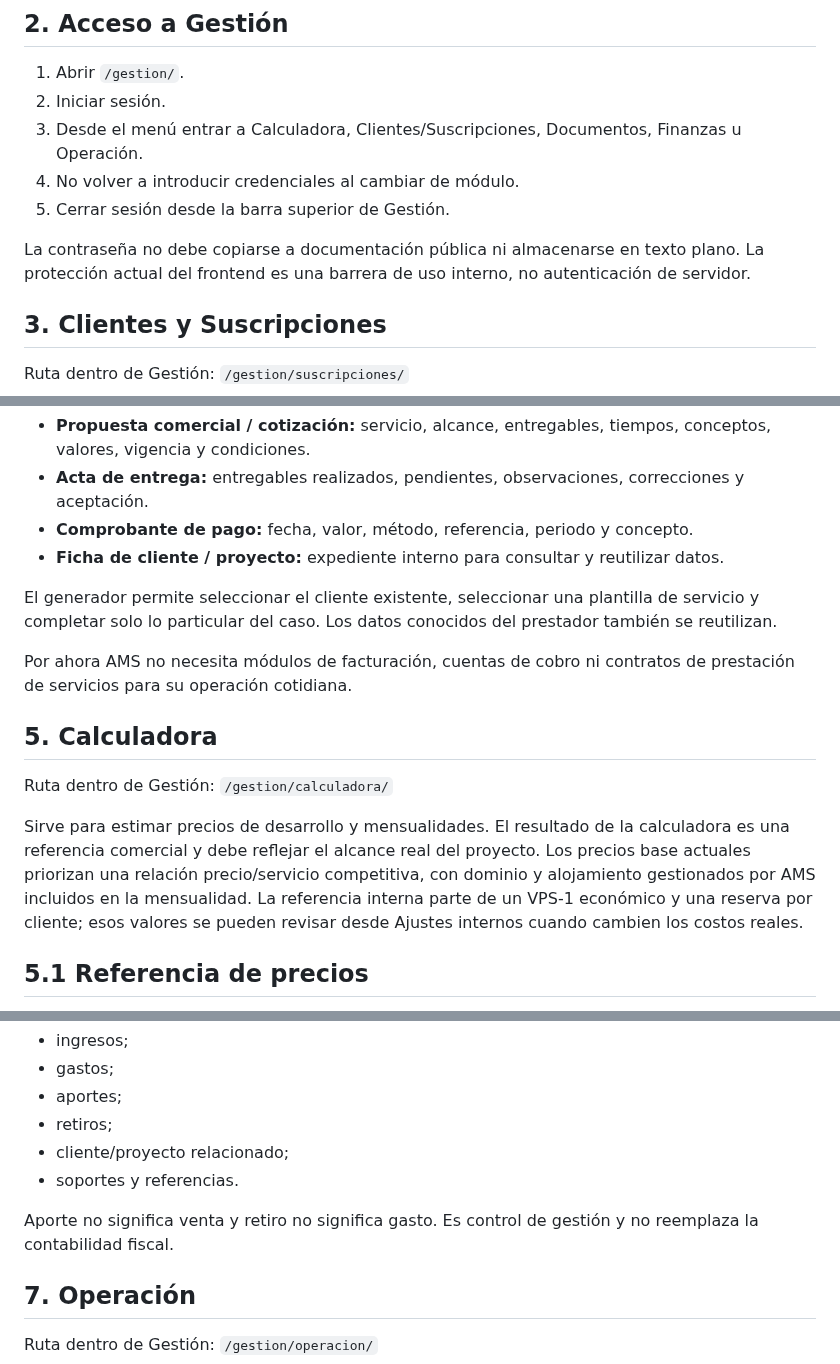
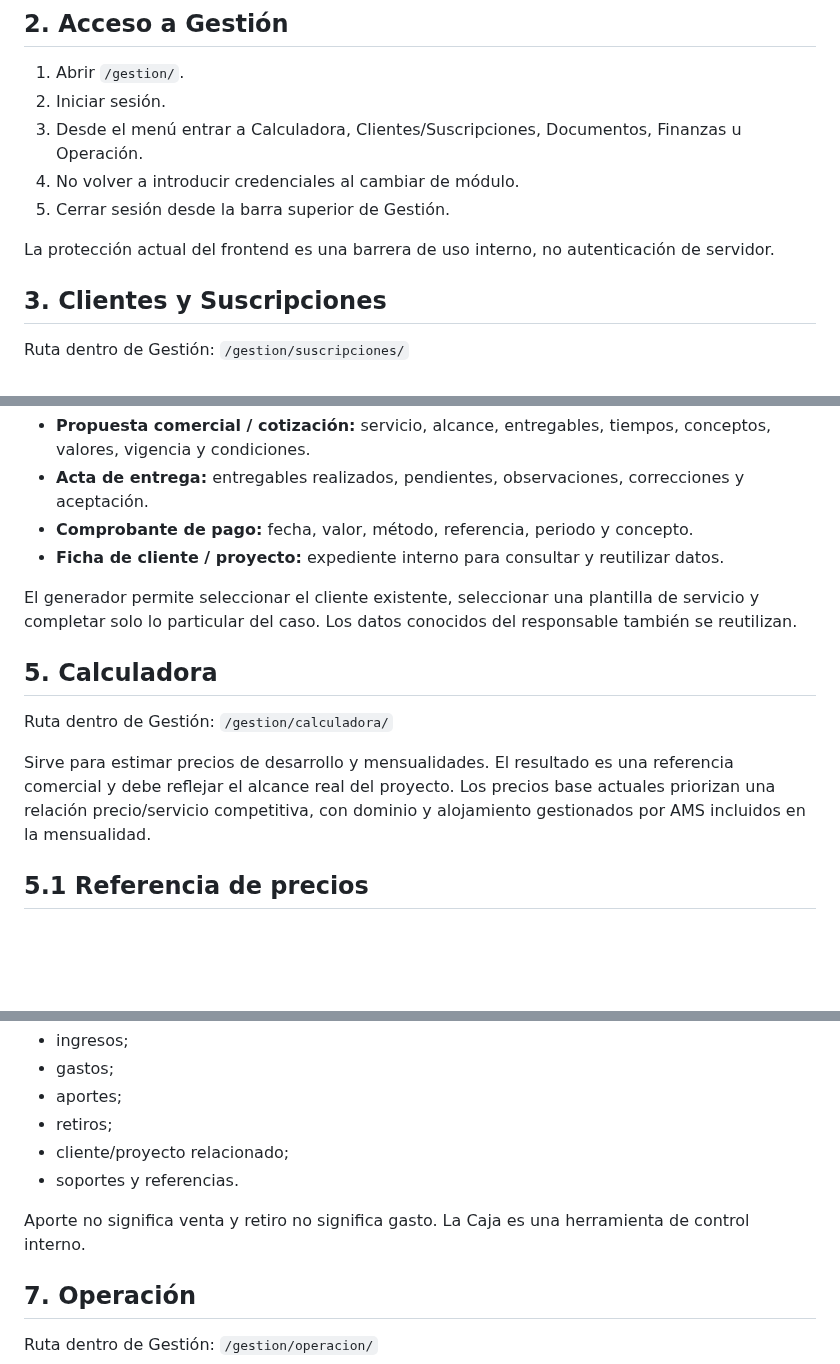
Before and after one commit to avilamorasoluciones/ams, a Markdown page: docs/08_GUIA_DE_USO_AMS.md, 3 parts joined by grey strips. GitHub-like rendering; blank space fills up the shorter version.

Commit message:
Limpia guía de uso y simplifica referencias legales

```diff
--- a/docs/08_GUIA_DE_USO_AMS.md
+++ b/docs/08_GUIA_DE_USO_AMS.md
@@ -19,7 +19,7 @@ Gestión interna:
 4. No volver a introducir credenciales al cambiar de módulo.
 5. Cerrar sesión desde la barra superior de Gestión.
 
-La contraseña no debe copiarse a documentación pública ni almacenarse en texto plano. La protección actual del frontend es una barrera de uso interno, no autenticación de servidor.
+La protección actual del frontend es una barrera de uso interno, no autenticación de servidor.
 
 ## 3. Clientes y Suscripciones
 
@@ -48,16 +48,14 @@ Documentos disponibles:
 - **Comprobante de pago:** fecha, valor, método, referencia, periodo y concepto.
 - **Ficha de cliente / proyecto:** expediente interno para consultar y reutilizar datos.
 
-El generador permite seleccionar el cliente existente, seleccionar una plantilla de servicio y completar solo lo particular del caso. Los datos conocidos del prestador también se reutilizan.
-
-Por ahora AMS no necesita módulos de facturación, cuentas de cobro ni contratos de prestación de servicios para su operación cotidiana.
+El generador permite seleccionar el cliente existente, seleccionar una plantilla de servicio y completar solo lo particular del caso. Los datos conocidos del responsable también se reutilizan.
 
 ## 5. Calculadora
 
 Ruta dentro de Gestión:
 `/gestion/calculadora/`
 
-Sirve para estimar precios de desarrollo y mensualidades. El resultado de la calculadora es una referencia comercial y debe reflejar el alcance real del proyecto. Los precios base actuales priorizan una relación precio/servicio competitiva, con dominio y alojamiento gestionados por AMS incluidos en la mensualidad. La referencia interna parte de un VPS-1 económico y una reserva por cliente; esos valores se pueden revisar desde Ajustes internos cuando cambien los costos reales.
+Sirve para estimar precios de desarrollo y mensualidades. El resultado es una referencia comercial y debe reflejar el alcance real del proyecto. Los precios base actuales priorizan una relación precio/servicio competitiva, con dominio y alojamiento gestionados por AMS incluidos en la mensualidad.
 
 ## 5.1 Referencia de precios
 
@@ -78,7 +76,7 @@ Registrar:
 - cliente/proyecto relacionado;
 - soportes y referencias.
 
-Aporte no significa venta y retiro no significa gasto. Es control de gestión y no reemplaza la contabilidad fiscal.
+Aporte no significa venta y retiro no significa gasto. La Caja es una herramienta de control interno.
 
 ## 7. Operación
 
```
Also changed, not shown: other parts of docs/08_GUIA_DE_USO_AMS.md (+1 -1 lines).
